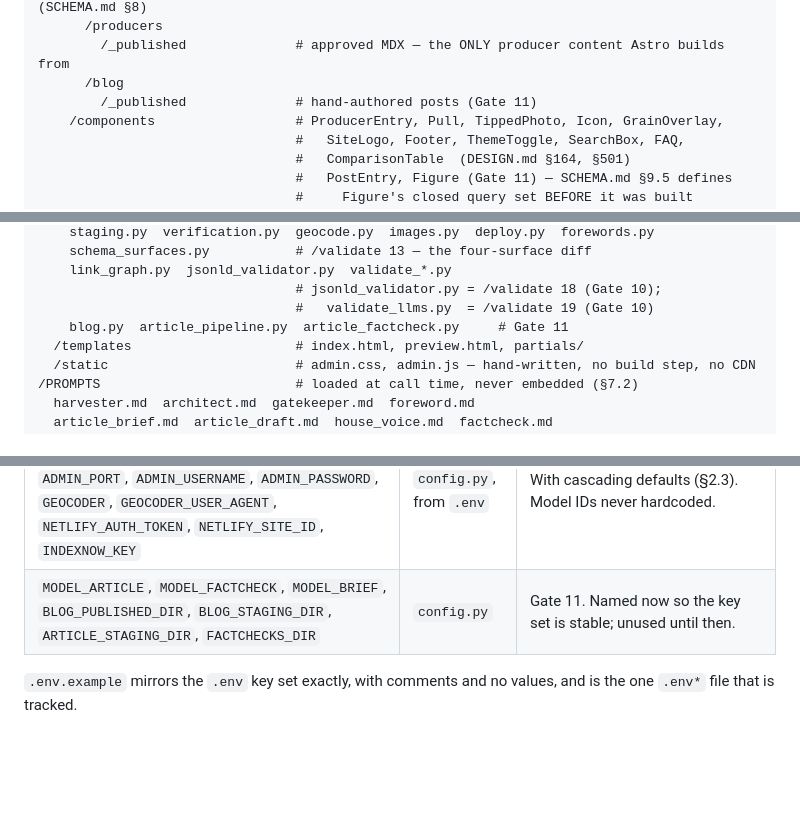
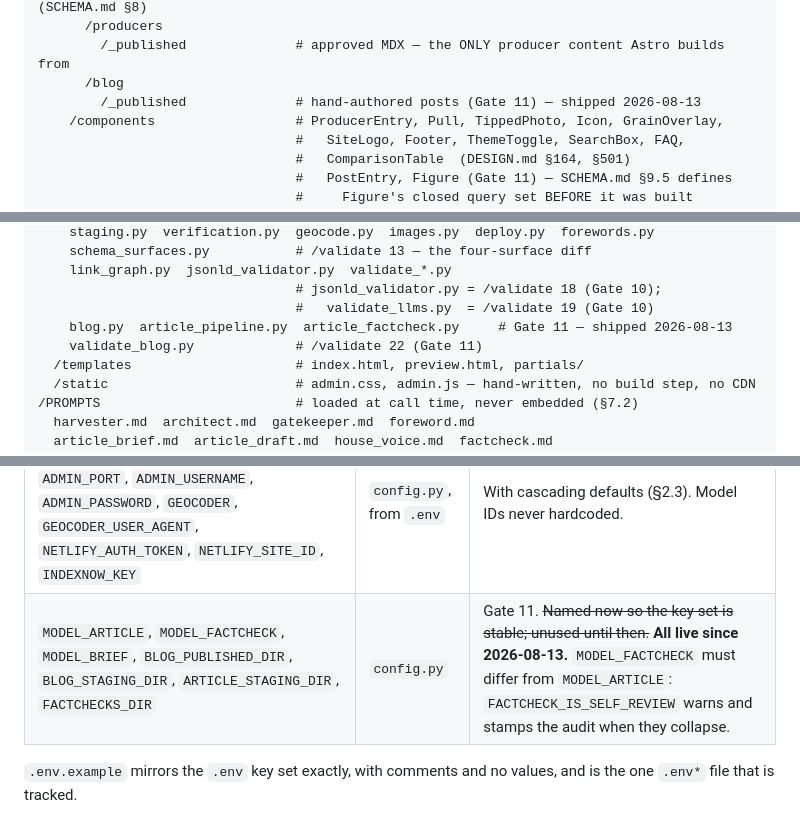
Before and after one commit to dhynesmnk-cyber/winemakers, a Markdown page: TRD.md, 3 parts joined by grey strips. Drawn GitHub-style; blank space fills up the shorter version.

```diff
--- a/TRD.md
+++ b/TRD.md
@@ -168,7 +168,7 @@ One repo, two clearly separated applications sharing a content directory. **No P
       /producers
         /_published              # approved MDX — the ONLY producer content Astro builds from
       /blog
-        /_published              # hand-authored posts (Gate 11)
+        /_published              # hand-authored posts (Gate 11) — shipped 2026-08-13
     /components                  # ProducerEntry, Pull, TippedPhoto, Icon, GrainOverlay,
                                  #   SiteLogo, Footer, ThemeToggle, SearchBox, FAQ,
                                  #   ComparisonTable  (DESIGN.md §164, §501)
@@ -206,7 +206,8 @@ One repo, two clearly separated applications sharing a content directory. **No P
     link_graph.py  jsonld_validator.py  validate_*.py
                                  # jsonld_validator.py = /validate 18 (Gate 10);
                                  #   validate_llms.py  = /validate 19 (Gate 10)
-    blog.py  article_pipeline.py  article_factcheck.py     # Gate 11
+    blog.py  article_pipeline.py  article_factcheck.py     # Gate 11 — shipped 2026-08-13
+    validate_blog.py             # /validate 22 (Gate 11)
   /templates                     # index.html, preview.html, partials/
   /static                        # admin.css, admin.js — hand-written, no build step, no CDN
 /PROMPTS                         # loaded at call time, never embedded (§7.2)
@@ -284,7 +285,7 @@ That is an acceptable trade only because the durable public record lives elsewhe
 | `MIN_COMPARISON_PRODUCERS`, `MIN_AGGREGATION_LINKS` | `config.ts` | Gate 9 thresholds; `MIN_AGGREGATION_LINKS` is 3 per `/validate` check 17. |
 | `ROOT`, `SITE_DIR`, `PUBLISHED_DIR`, `STAGING_DIR`, `REJECTED_DIR`, `DELETED_DIR`, `DB_PATH`, `PRODUCERS_JSON_PATH`, `FOREWORDS_JSON_PATH`, `OWNERSHIP_JSON_PATH`, `PROMPTS_DIR`, `TEMP_DATA_DIR`, `IMAGES_DIR`, `FAILED_DIR`, `HARVEST_QUEUE_PATH`, `GEOCODE_CACHE_PATH` | `config.py` | Every cross-cutting path, defined once, `pathlib`, safe from the repo root. |
 | `ANTHROPIC_API_KEY`, `MODEL_HARVESTER`, `MODEL_ARCHITECT`, `MODEL_GATEKEEPER`, `ADMIN_PORT`, `ADMIN_USERNAME`, `ADMIN_PASSWORD`, `GEOCODER`, `GEOCODER_USER_AGENT`, `NETLIFY_AUTH_TOKEN`, `NETLIFY_SITE_ID`, `INDEXNOW_KEY` | `config.py`, from `.env` | With cascading defaults (§2.3). Model IDs never hardcoded. |
-| `MODEL_ARTICLE`, `MODEL_FACTCHECK`, `MODEL_BRIEF`, `BLOG_PUBLISHED_DIR`, `BLOG_STAGING_DIR`, `ARTICLE_STAGING_DIR`, `FACTCHECKS_DIR` | `config.py` | Gate 11. Named now so the key set is stable; unused until then. |
+| `MODEL_ARTICLE`, `MODEL_FACTCHECK`, `MODEL_BRIEF`, `BLOG_PUBLISHED_DIR`, `BLOG_STAGING_DIR`, `ARTICLE_STAGING_DIR`, `FACTCHECKS_DIR` | `config.py` | Gate 11. ~~Named now so the key set is stable; unused until then.~~ **All live since 2026-08-13.** `MODEL_FACTCHECK` must differ from `MODEL_ARTICLE`: `FACTCHECK_IS_SELF_REVIEW` warns and stamps the audit when they collapse. |
 
 `.env.example` mirrors the `.env` key set exactly, with comments and no values, and is the one `.env*` file that is tracked.
 
```
Also changed, not shown: other parts of TRD.md (+1 -1 lines), CLAUDE.md (+23 -0 lines).
